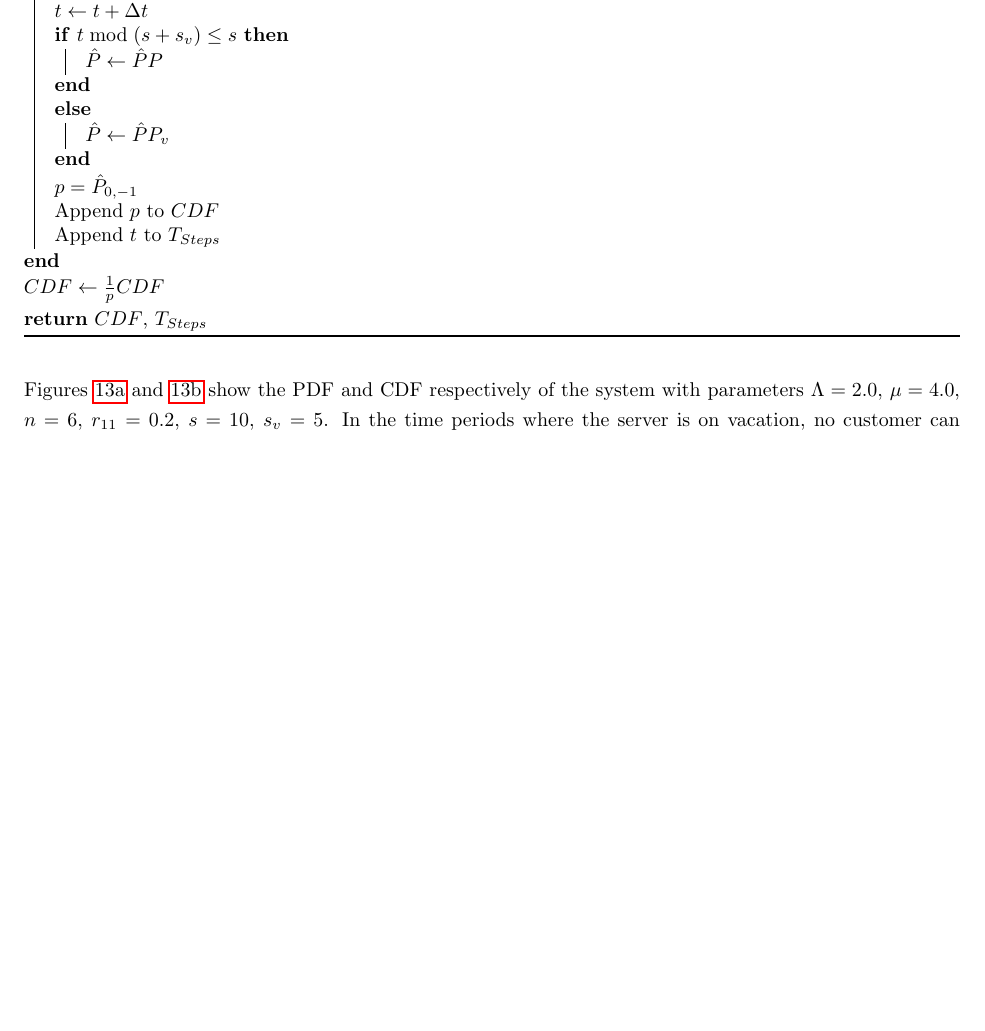
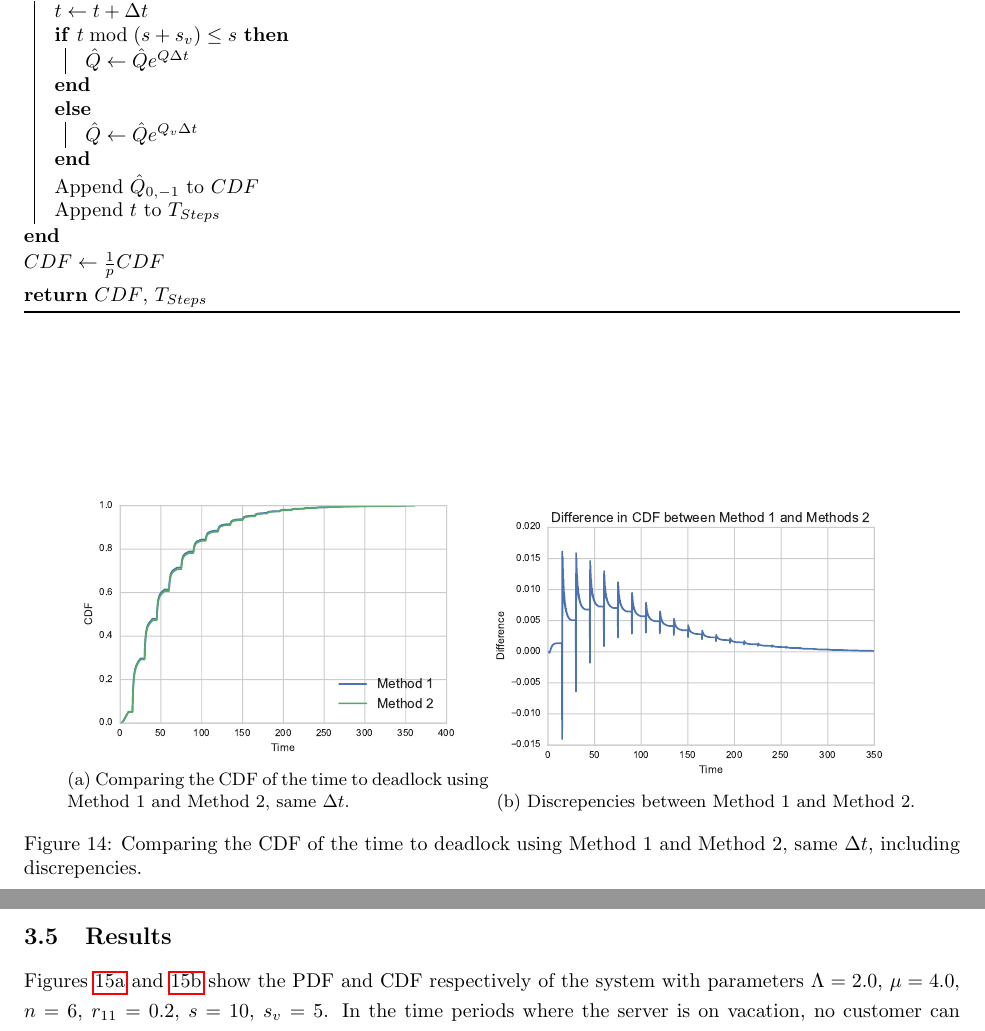
Before and after one commit to geraintpalmer/DeadlockExtenstions, a LaTeX document (tex/cindywork.tex): part of page 12 of 17 before the commit and two parts of pages 14 and 15 of 19 after it, the two joined at a grey line, cut so that both start at the same text, the shorter picture padded with empty space. Compiled offline with pdfLaTeX.

Commit message:
Add matrix exponential method

```diff
--- a/tex/cindywork.tex
+++ b/tex/cindywork.tex
@@ -509,9 +512,6 @@ $t, p = 0, 0$\;
 $\hat{P}$ = $P$\;
 $T_{Steps}, CDF = [0, \Delta t], [0, \hat{P}_{0, -1}]$\;
 \While{$p < 1 - \epsilon$}{
-  $p = \hat{P}_{0, -1}$\;
-  Append $p$ to $CDF$\;
-  Append $t$ to $T_{Steps}$\;
   $t \leftarrow t + \Delta t$\;
   \If{$t \bmod (s + s_v) \leq s$}{
     $\hat{P} \leftarrow \hat{P} P$\;
@@ -527,4 +527,3 @@ $CDF \leftarrow \frac{1}{p}CDF$\;
 \BlankLine
 
 \KwRet $CDF$, $T_{Steps}$
-\caption{A stepping through method to find the CDF of a system with scheduled vacations.}
@@ -534,0 +590,16 @@ $CDF \leftarrow \frac{1}{p}CDF$\;
+\While{$p < 1 - \epsilon$}{
+  $t \leftarrow t + \Delta t$\;
+  \If{$t \bmod (s + s_v) \leq s$}{
+    $\hat{Q} \leftarrow \hat{Q} e^{Q \Delta t}$\;
+  }
+  \Else{
+    $\hat{Q} \leftarrow \hat{Q} e^{Q_v \Delta t}$\;
+  }
+  Append $\hat{Q}_{0, -1}$ to $CDF$\;
+  Append $t$ to $T_{Steps}$\;
+}
+$CDF \leftarrow \frac{1}{p}CDF$\;
+\BlankLine
+
+\KwRet $CDF$, $T_{Steps}$
+\caption{A stepping through method to find the CDF of a system with scheduled vacations; Method 2.}
@@ -535,3 +612,23 @@ $CDF \leftarrow \frac{1}{p}CDF$\;
+\begin{figure}[!hbtp]
+\begin{center}
+\begin{subfigure}[b]{0.45\textwidth}
+    \includegraphics[width=\textwidth]{img/method1method2_sametimestep.pdf}
+    \caption{Comparing the CDF of the time to deadlock using Method 1 and Method 2, same $\Delta t$.}
+    \label{fig:compare_method1method2}
+\end{subfigure}
+\begin{subfigure}[b]{0.45\textwidth}
+    \includegraphics[width=\textwidth]{img/method1method2_sametimestep_diffs.pdf}
+    \caption{Discrepencies between Method 1 and Method 2.}
+    \label{fig:diffs_method1method2}
+\end{subfigure}
+\end{center}
+\caption{Comparing the CDF of the time to deadlock using Method 1 and Method 2, same $\Delta t$, including discrepencies.}
+\label{fig:method1method2}
+\end{figure}
+
+
+
+\subsection{Results}
 
 Figures~\ref{fig:pdfinitial} and \ref{fig:cdfinitial} show the PDF and CDF respectively of the system with parameters $\Lambda = 2.0$, $\mu = 4.0$, $n = 6$, $r_{11} = 0.2$, $s = 10$, $s_v = 5$.
 In the time periods where the server is on vacation, no customer can finish service, and so deadlock cannot be reached.
```
Also changed, not shown: tex/cindywork.pdf, tex/img/method1method2_difftimestep.pdf (added), tex/img/method1method2_sametimestep.pdf (added), tex/img/method1method2_sametimestep_diffs.pdf (added), tex/cindywork.tex (71 more changed lines), 6 other files.
